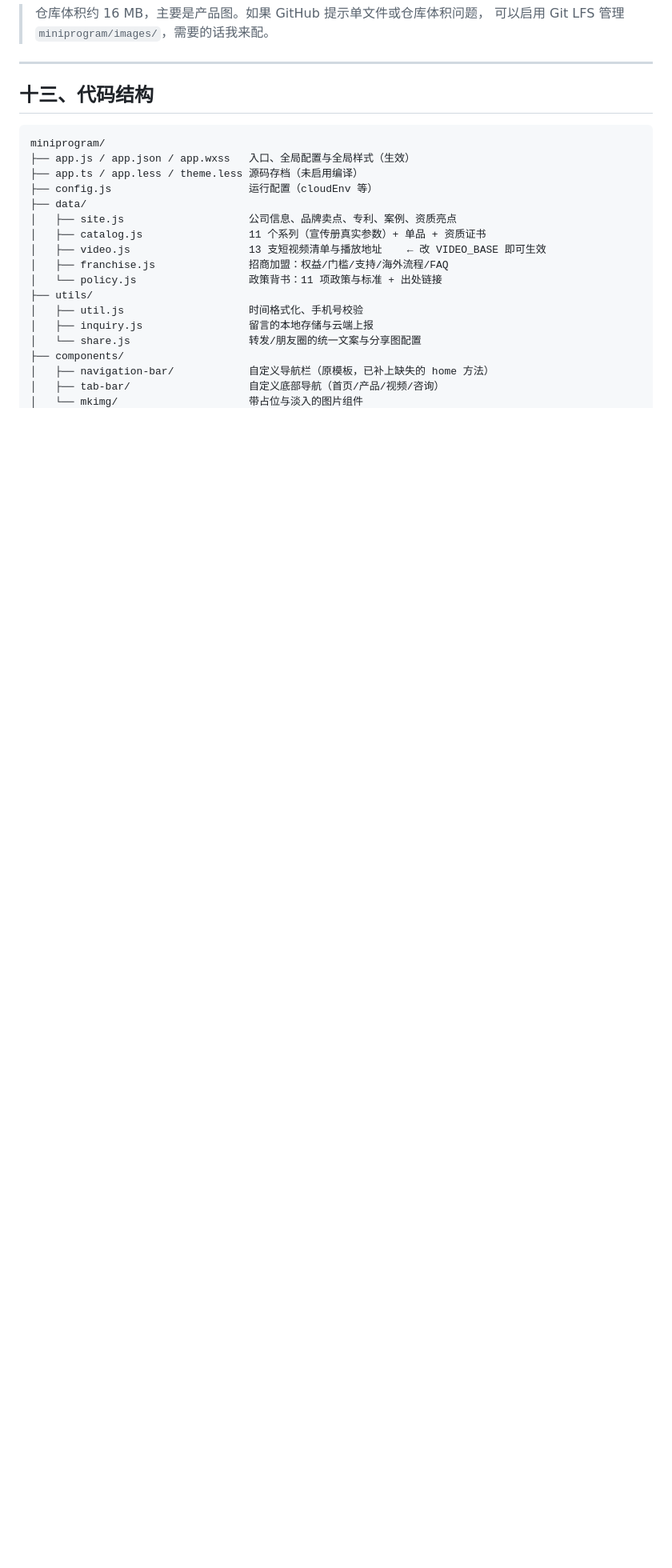
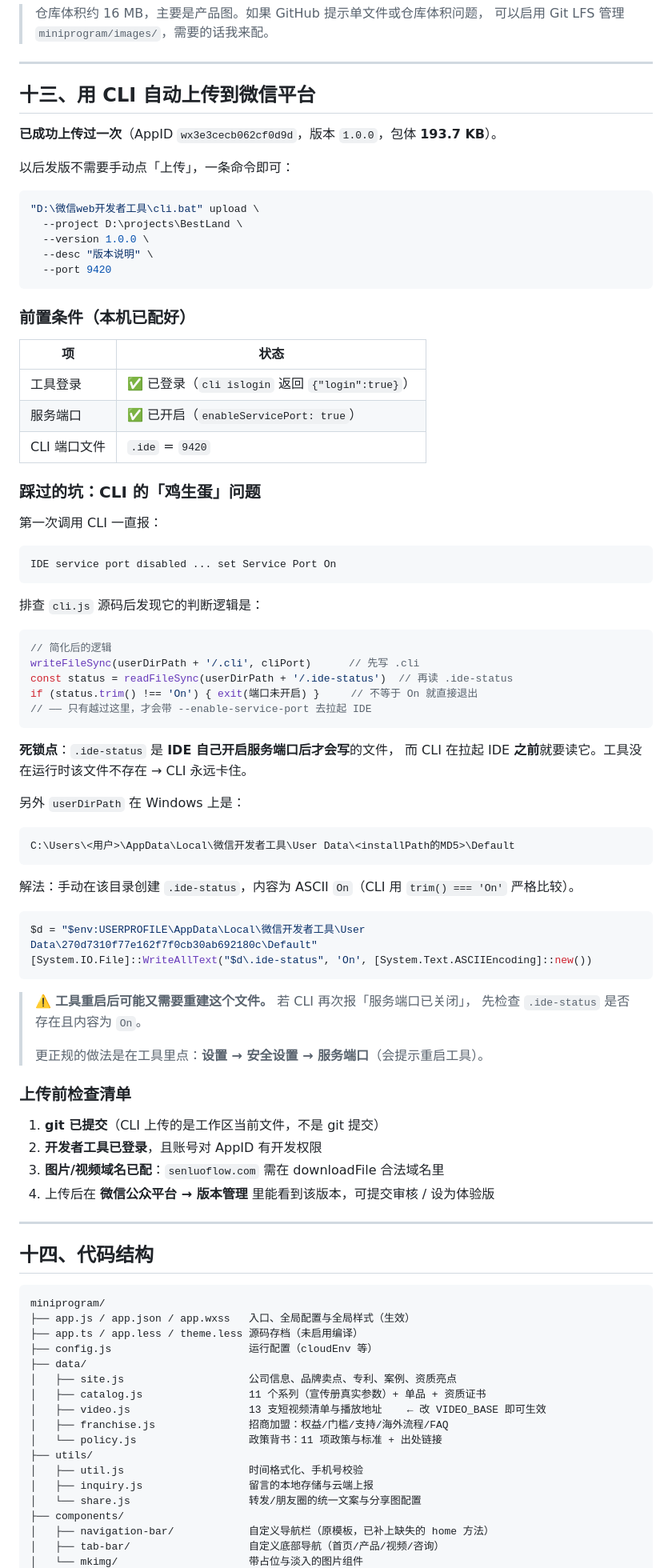
Before and after one commit to aluosen01-byte/BestLand, a Markdown page: README.md, the part around one of its changes. Shown at 80% size. Rendered like a GitHub page; blank space fills up the shorter version.

Commit message:
文档：记录 CLI 自动上传流程与踩坑
本次已用 CLI 成功上传：
- AppID wx3e3cecb062cf0d9d，版本 1.0.0，包体 193.7 KB（上限 2MB）

新增第十三节
- 记录可复用的上传命令（cli.bat upload --project/--version/--desc/--port）
- 记录踩坑：CLI 存在「鸡生蛋」检查——它先读 .ide-status 必须为 On
  才继续，而该文件是 IDE 开启服务端口后才写的；工具未运行时永远卡住
- 记录 Windows 下 userDirPath 的实际位置（User Data/<installPath MD5>/Default）
- 给出修复方法（创建 ASCII 'On' 的 .ide-status）与正规做法（设置→安全设置→服务端口）
- 补充上传前检查清单

同时更新第一节状态表，标记上传已完成。

````diff
--- a/README.md
+++ b/README.md
@@ -582,7 +583,77 @@ git -C D:\projects\BestLand push                # 推到 GitHub
 
 ---
 
-## 十三、代码结构
+## 十三、用 CLI 自动上传到微信平台
+
+**已成功上传过一次**（AppID `wx3e3cecb062cf0d9d`，版本 `1.0.0`，包体 **193.7 KB**）。
+
+以后发版不需要手动点「上传」，一条命令即可：
+
+```bash
+"D:\微信web开发者工具\cli.bat" upload \
+  --project D:\projects\BestLand \
+  --version 1.0.0 \
+  --desc "版本说明" \
+  --port 9420
+```
+
+### 前置条件（本机已配好）
+
+| 项 | 状态 |
+|---|---|
+| 工具登录 | ✅ 已登录（`cli islogin` 返回 `{"login":true}`） |
+| 服务端口 | ✅ 已开启（`enableServicePort: true`） |
+| CLI 端口文件 | `.ide` = `9420` |
+
+### 踩过的坑：CLI 的「鸡生蛋」问题
+
+第一次调用 CLI 一直报：
+
+```
+IDE service port disabled ... set Service Port On
+```
+
+排查 `cli.js` 源码后发现它的判断逻辑是：
+
+```js
+// 简化后的逻辑
+writeFileSync(userDirPath + '/.cli', cliPort)      // 先写 .cli
+const status = readFileSync(userDirPath + '/.ide-status')  // 再读 .ide-status
+if (status.trim() !== 'On') { exit(端口未开启) }     // 不等于 On 就直接退出
+// —— 只有越过这里，才会带 --enable-service-port 去拉起 IDE
+```
+
+**死锁点**：`.ide-status` 是 **IDE 自己开启服务端口后才会写**的文件，
+而 CLI 在拉起 IDE **之前**就要读它。工具没在运行时该文件不存在 → CLI 永远卡住。
+
+另外 `userDirPath` 在 Windows 上是：
+
+```
+C:\Users\<用户>\AppData\Local\微信开发者工具\User Data\<installPath的MD5>\Default
+```
+
+解法：手动在该目录创建 `.ide-status`，内容为 ASCII `On`（CLI 用 `trim() === 'On'` 严格比较）。
+
+```powershell
+$d = "$env:USERPROFILE\AppData\Local\微信开发者工具\User Data\270d7310f77e162f7f0cb30ab692180c\Default"
+[System.IO.File]::WriteAllText("$d\.ide-status", 'On', [System.Text.ASCIIEncoding]::new())
+```
+
+> ⚠️ **工具重启后可能又需要重建这个文件。** 若 CLI 再次报「服务端口已关闭」，
+> 先检查 `.ide-status` 是否存在且内容为 `On`。
+>
+> 更正规的做法是在工具里点：**设置 → 安全设置 → 服务端口**（会提示重启工具）。
+
+### 上传前检查清单
+
+1. **git 已提交**（CLI 上传的是工作区当前文件，不是 git 提交）
+2. **开发者工具已登录**，且账号对 AppID 有开发权限
+3. **图片/视频域名已配**：`senluoflow.com` 需在 downloadFile 合法域名里
+4. 上传后在 **微信公众平台 → 版本管理** 里能看到该版本，可提交审核 / 设为体验版
+
+---
+
+## 十四、代码结构
 
 ```
 miniprogram/
````
Also changed, not shown: other parts of README.md (+2 -1 lines).
